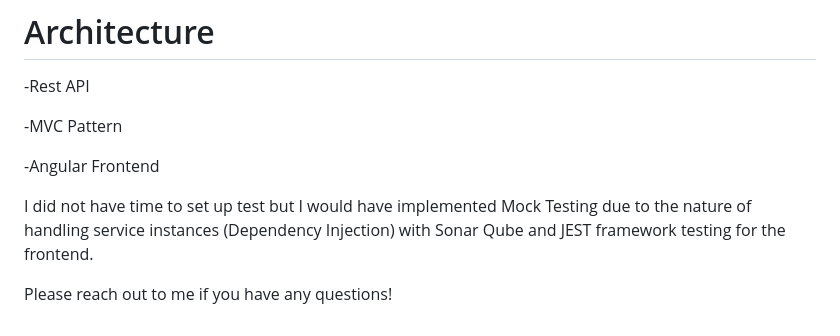
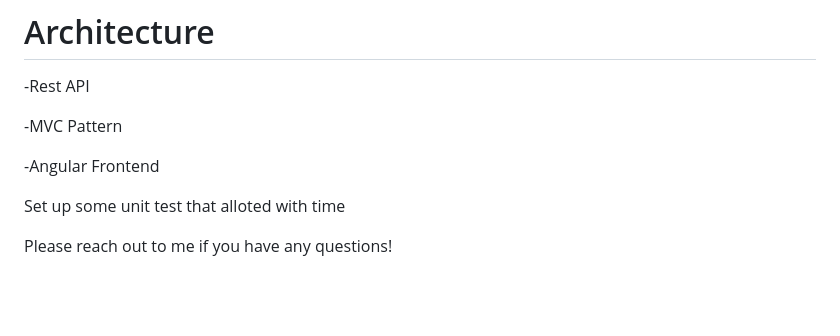
Before and after one commit to bampowbam/Benefits-Costs, a Markdown page: README.md, the part around the change. GitHub-like rendering; blank space fills up the shorter version.

```diff
--- a/README.md
+++ b/README.md
@@ -77,6 +77,6 @@ There may be some additional environment information that is missing but should
 -Angular Frontend
 
 
-I did not have time to set up test but I would have implemented Mock Testing due to the nature of handling service instances (Dependency Injection) with Sonar Qube and JEST framework testing for the frontend.
+Set up some unit test that alloted with time
 
 Please reach out to me if you have any questions!
```
